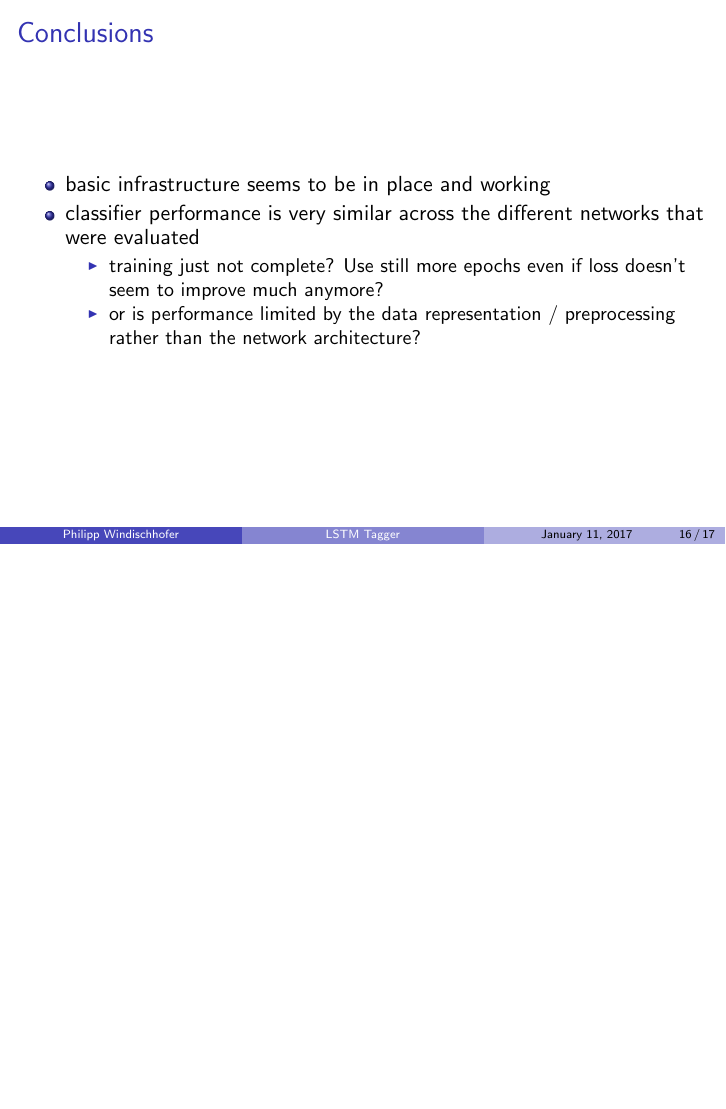
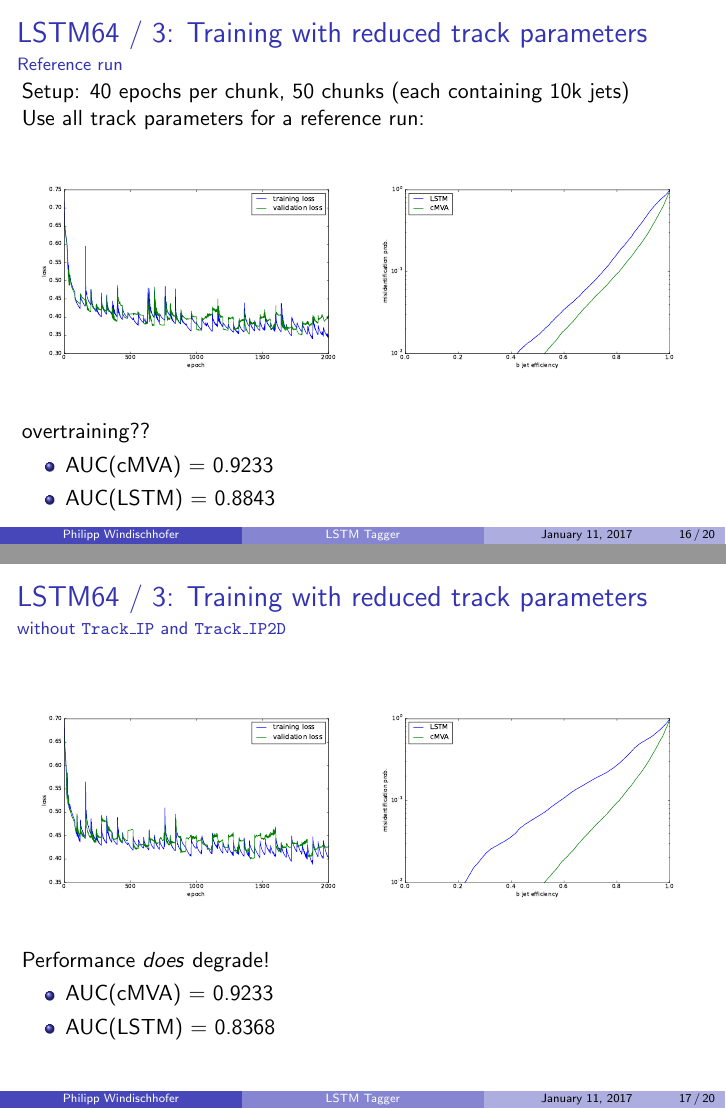
Before and after one commit to philippwindischhofer/BTagger, LaTeX slides (TeX/main.tex): page 16 of 17 before the commit and pages 16 and 17 of 20 after it, the two joined at a grey line, the shorter picture padded with empty space. Compiled offline with pdfLaTeX.

Commit message:
updated slides

```diff
--- a/TeX/main.tex
+++ b/TeX/main.tex
@@ -246,3 +246,42 @@
 \end{frame}
 
 \begin{frame}
+  \frametitle{LSTM64 / 3: Training with reduced track parameters}
+  \framesubtitle{Reference run}
+  Setup: 40 epochs per chunk, 50 chunks (each containing 10k jets)
+
+  Use all track parameters for a reference run:
+  \begin{figure}
+    \centering
+    \subfloat[][]{\includegraphics[width =0.5\textwidth]{../RNN_out/lstm64_3layers_allparams/loss-history.pdf}\label{a}}
+    \subfloat[][]{\includegraphics[width =0.5\textwidth]{../RNN_out/lstm64_3layers_allparams/ROC-plot.pdf}\label{b}}
+  \end{figure}
+
+  overtraining??
+
+  \begin{itemize}
+  \item AUC(cMVA) = 0.9233
+  \item AUC(LSTM) = 0.8843
+  \end{itemize}
+\end{frame}
+
+\begin{frame}
+  \frametitle{LSTM64 / 3: Training with reduced track parameters}
+  \framesubtitle{without \texttt{Track\_IP} and \texttt{Track\_IP2D}}
+
+  \begin{figure}
+    \centering
+    \subfloat[][]{\includegraphics[width =0.5\textwidth]{../RNN_out/lstm64_3layers_wo_IPIP2D/loss-history.pdf}\label{a}}
+    \subfloat[][]{\includegraphics[width =0.5\textwidth]{../RNN_out/lstm64_3layers_wo_IPIP2D/ROC-plot.pdf}\label{b}}
+  \end{figure}
+
+  Performance \textsl{does} degrade!
+  \begin{itemize}
+  \item AUC(cMVA) = 0.9233
+  \item AUC(LSTM) = 0.8368
+  \end{itemize}
+
+\end{frame}
+
+\begin{frame}
+  \frametitle{LSTM64 / 3: Training with reduced track parameters}
@@ -248,0 +298,2 @@
+  \item AUC(cMVA) = 0.9233
+  \item AUC(LSTM) = 0.8922
```
Also changed, not shown: TeX/report.pdf, TeX/main.tex (15 more changed lines), 6 other files.
